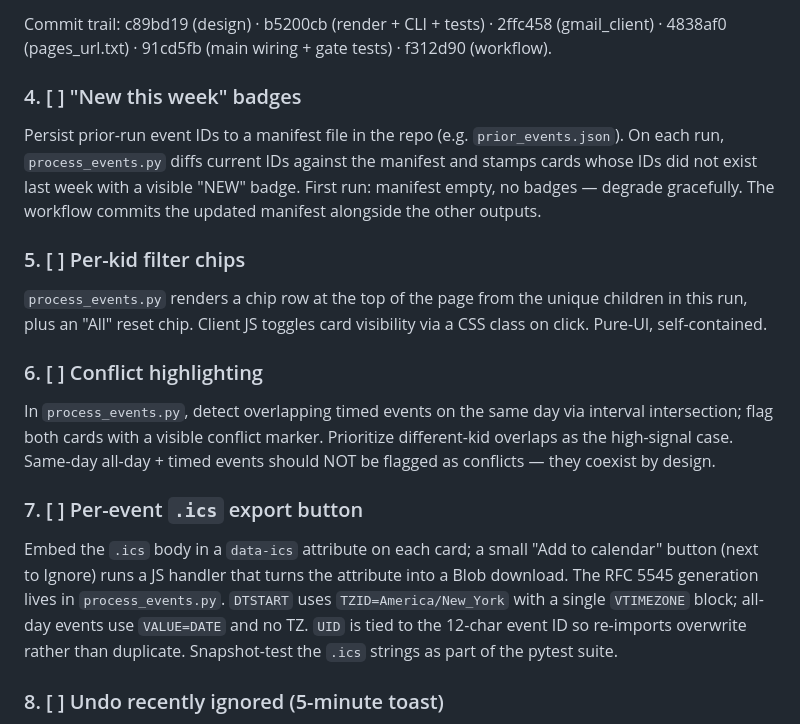
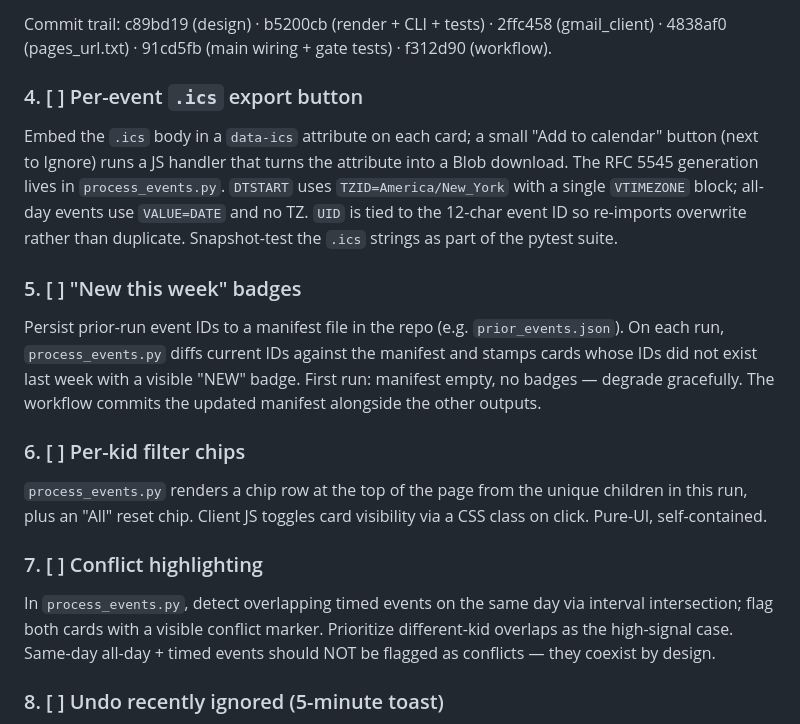
Before and after one commit to holmes1371/kidschedules, a Markdown page: ROADMAP.md, the part around the change. Rendered like a GitHub page.

Commit message:
ROADMAP: reorder — per-event .ics export promoted to item 4

```diff
--- a/ROADMAP.md
+++ b/ROADMAP.md
@@ -48,21 +48,21 @@ Render functions (`digest_subject`, `render_digest_text`, `render_digest_html`)
 
 Commit trail: c89bd19 (design) · b5200cb (render + CLI + tests) · 2ffc458 (gmail_client) · 4838af0 (pages_url.txt) · 91cd5fb (main wiring + gate tests) · f312d90 (workflow).
 
-### 4. [ ] "New this week" badges
+### 4. [ ] Per-event `.ics` export button
+
+Embed the `.ics` body in a `data-ics` attribute on each card; a small "Add to calendar" button (next to Ignore) runs a JS handler that turns the attribute into a Blob download. The RFC 5545 generation lives in `process_events.py`. `DTSTART` uses `TZID=America/New_York` with a single `VTIMEZONE` block; all-day events use `VALUE=DATE` and no TZ. `UID` is tied to the 12-char event ID so re-imports overwrite rather than duplicate. Snapshot-test the `.ics` strings as part of the pytest suite.
+
+### 5. [ ] "New this week" badges
 
 Persist prior-run event IDs to a manifest file in the repo (e.g. `prior_events.json`). On each run, `process_events.py` diffs current IDs against the manifest and stamps cards whose IDs did not exist last week with a visible "NEW" badge. First run: manifest empty, no badges — degrade gracefully. The workflow commits the updated manifest alongside the other outputs.
 
-### 5. [ ] Per-kid filter chips
+### 6. [ ] Per-kid filter chips
 
 `process_events.py` renders a chip row at the top of the page from the unique children in this run, plus an "All" reset chip. Client JS toggles card visibility via a CSS class on click. Pure-UI, self-contained.
 
-### 6. [ ] Conflict highlighting
+### 7. [ ] Conflict highlighting
 
 In `process_events.py`, detect overlapping timed events on the same day via interval intersection; flag both cards with a visible conflict marker. Prioritize different-kid overlaps as the high-signal case. Same-day all-day + timed events should NOT be flagged as conflicts — they coexist by design.
-
-### 7. [ ] Per-event `.ics` export button
-
-Embed the `.ics` body in a `data-ics` attribute on each card; a small "Add to calendar" button (next to Ignore) runs a JS handler that turns the attribute into a Blob download. The RFC 5545 generation lives in `process_events.py`. `DTSTART` uses `TZID=America/New_York` with a single `VTIMEZONE` block; all-day events use `VALUE=DATE` and no TZ. `UID` is tied to the 12-char event ID so re-imports overwrite rather than duplicate. Snapshot-test the `.ics` strings as part of the pytest suite.
 
 ### 8. [ ] Undo recently ignored (5-minute toast)
 
```
